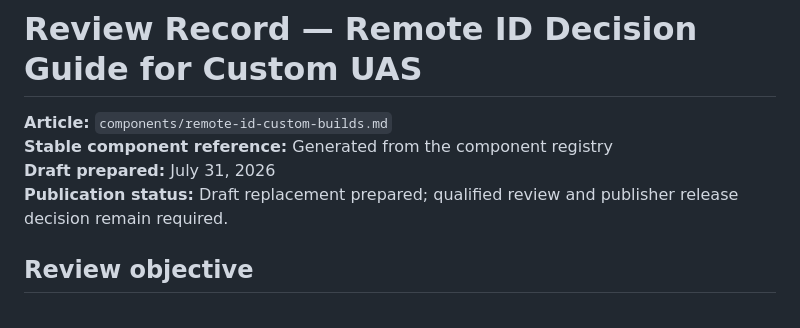
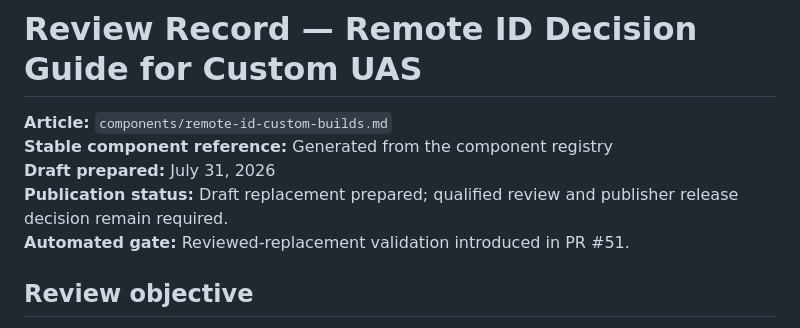
Before and after one commit to DroneWuKong/drone-integration-handbook, a Markdown page: docs/reviews/remote-id-custom-builds-2026-07-31.md, the part around the change. Rendered like a GitHub page.

Commit message:
ci: rerun Remote ID review against publication-state gate

```diff
--- a/docs/reviews/remote-id-custom-builds-2026-07-31.md
+++ b/docs/reviews/remote-id-custom-builds-2026-07-31.md
@@ -4,6 +4,7 @@
 **Stable component reference:** Generated from the component registry
 **Draft prepared:** July 31, 2026
 **Publication status:** Draft replacement prepared; qualified review and publisher release decision remain required.
+**Automated gate:** Reviewed-replacement validation introduced in PR #51.
 
 ## Review objective
 
```
